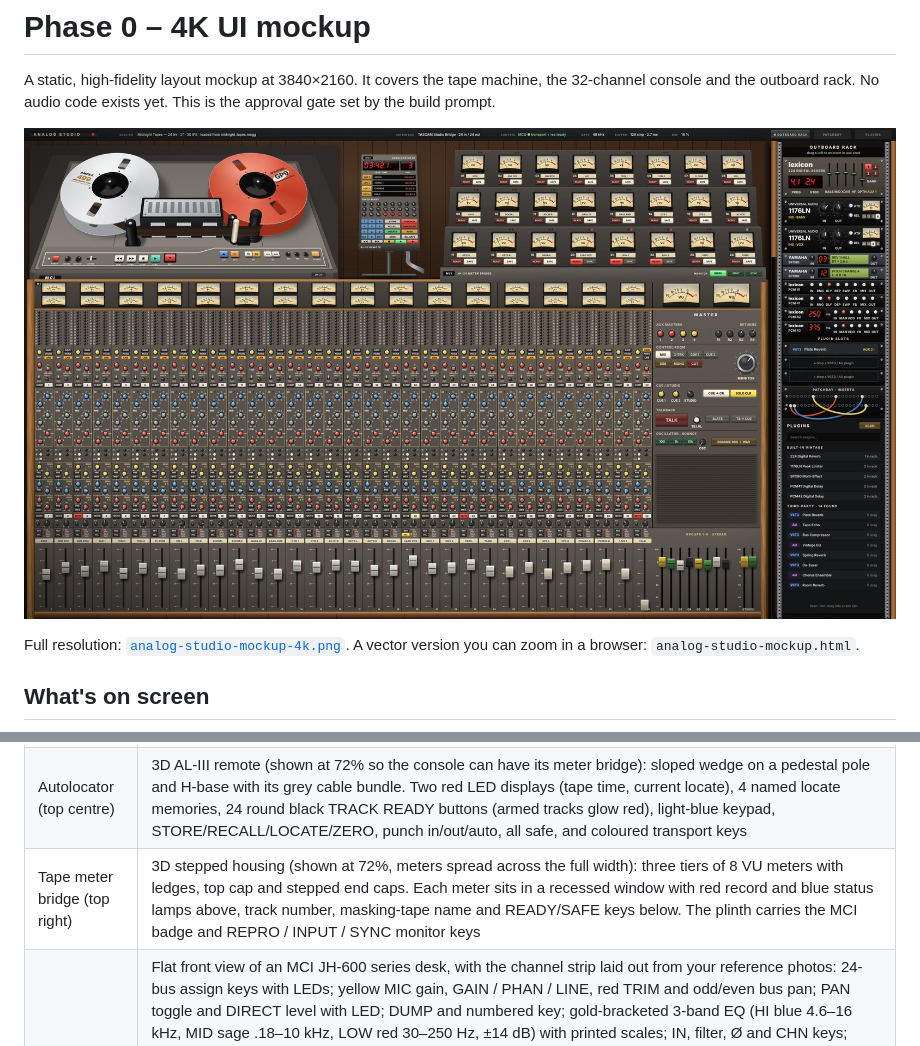
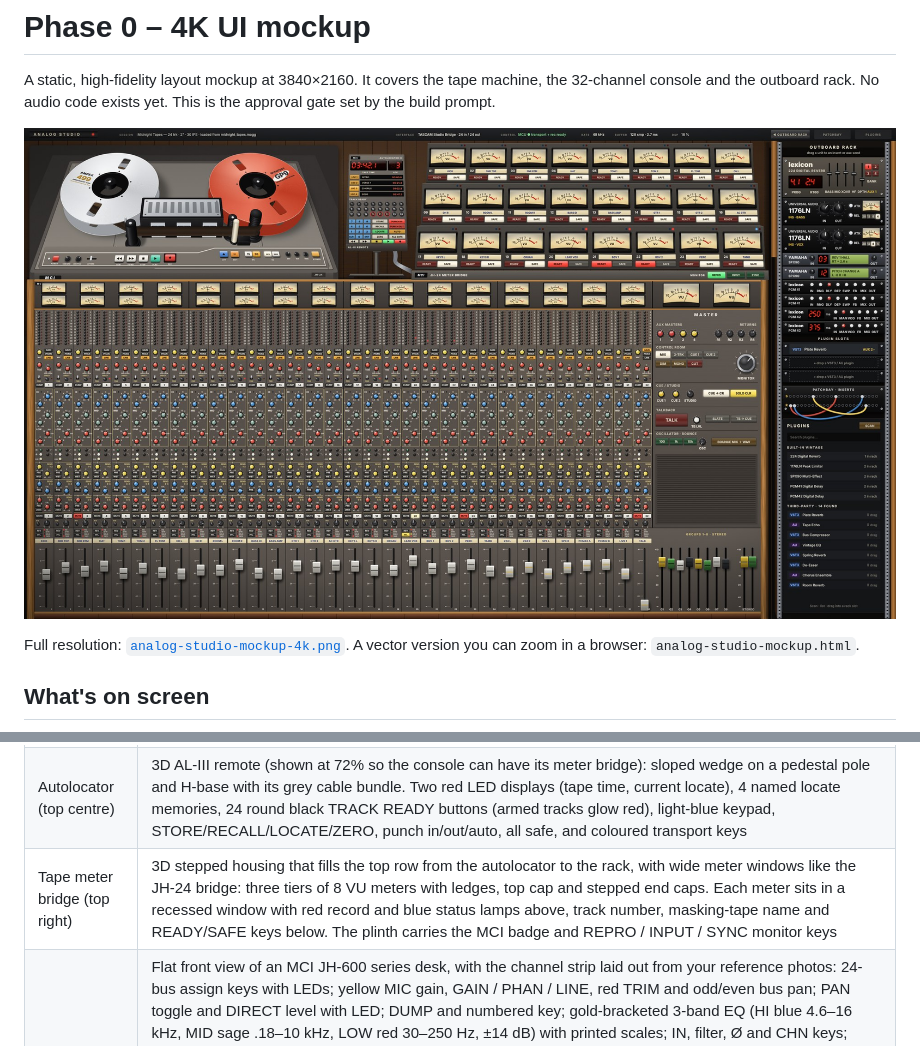
Before and after one commit to nickmendozanyc/Analog-Studio, a Markdown page: mockup/README.md, 2 parts joined by grey strips. GitHub-like rendering; pictures changed too: mockup/analog-studio-mockup-preview.jpg.

```diff
--- a/mockup/README.md
+++ b/mockup/README.md
@@ -12,7 +12,7 @@ Full resolution: [`analog-studio-mockup-4k.png`](analog-studio-mockup-4k.png). A
 | --- | --- |
 | Tape machine (top left) | JH-24 top deck: Ampex 499 supply reel (full) and Quantegy GP9 take-up on black hold-down knobs; tape path supply → black guide post → roller guide → erase, record/sync and repro heads → capstan and pinch roller → cream idler → guide post → take-up; head cover with silver lid on a removable head plate. Angled front faceplate: power lamp, vari-speed and shuttle knobs, lifter lever, REW / F FWD / STOP / PLAY / REC / LIFT / EDIT, 15/30 IPS, AES/NAB, and the app's tape-character knobs (saturation, wow/flutter, hiss, bypass). MCI badge on the cabinet lip above the woodgrain drawer front |
 | Autolocator (top centre) | 3D AL-III remote (shown at 72% so the console can have its meter bridge): sloped wedge on a pedestal pole and H-base with its grey cable bundle. Two red LED displays (tape time, current locate), 4 named locate memories, 24 round black TRACK READY buttons (armed tracks glow red), light-blue keypad, STORE/RECALL/LOCATE/ZERO, punch in/out/auto, all safe, and coloured transport keys |
-| Tape meter bridge (top right) | 3D stepped housing (shown at 72%, meters spread across the full width): three tiers of 8 VU meters with ledges, top cap and stepped end caps. Each meter sits in a recessed window with red record and blue status lamps above, track number, masking-tape name and READY/SAFE keys below. The plinth carries the MCI badge and REPRO / INPUT / SYNC monitor keys |
+| Tape meter bridge (top right) | 3D stepped housing that fills the top row from the autolocator to the rack, with wide meter windows like the JH-24 bridge: three tiers of 8 VU meters with ledges, top cap and stepped end caps. Each meter sits in a recessed window with red record and blue status lamps above, track number, masking-tape name and READY/SAFE keys below. The plinth carries the MCI badge and REPRO / INPUT / SYNC monitor keys |
 | Console (bottom) | Flat front view of an MCI JH-600 series desk, with the channel strip laid out from your reference photos: 24-bus assign keys with LEDs; yellow MIC gain, GAIN / PHAN / LINE, red TRIM and odd/even bus pan; PAN toggle and DIRECT level with LED; DUMP and numbered key; gold-bracketed 3-band EQ (HI blue 4.6–16 kHz, MID sage .18–10 kHz, LOW red 30–250 Hz, ±14 dB) with printed scales; IN, filter, Ø and CHN keys; SEND 1-2 (yellow, PRE / WET), SEND 3-4 (blue pan + level, PRE), SEND 5-6 (red pan + level, PRE / 2MIX); MUTE and numbered solo key; BUS level and channel pan; REV / PFL with EQ / CHN / SOLO / TAPE LEDs; scribble strip and long-throw faders with 250 px of travel on an 85 px strip and white caps. A slim JH-600-style console meter bridge (120 px) sits above the strips: two rows of VUs, one per channel over each pair of strips, and a large stereo L/R pair over the master section. Oak trim and stitched leather armrest. Channels 25–32 are effect returns and live inputs |
 | Master section | Aux masters and returns, control-room source / dim / mono / cut with a large monitor knob, cue / studio, talkback, oscillator and bounce-to-WAV; 8 group faders with coloured caps and a yellow / teal stereo master pair; the stereo VUs are on the console meter bridge |
 | Outboard rack (right side panel) | 3D cabinet seen from the left: wood sides, recessed rails, back panel. Lexicon 224, 2× UA 1176LN, 2× Yamaha SPX90, 2× Lexicon PCM41, 2× PCM42 with 3D knobs; three VST3/AU slots; insert patchbay with cables; plugin browser (scan, list, drag into a slot) |
```
Also changed, not shown: 3 other files.
